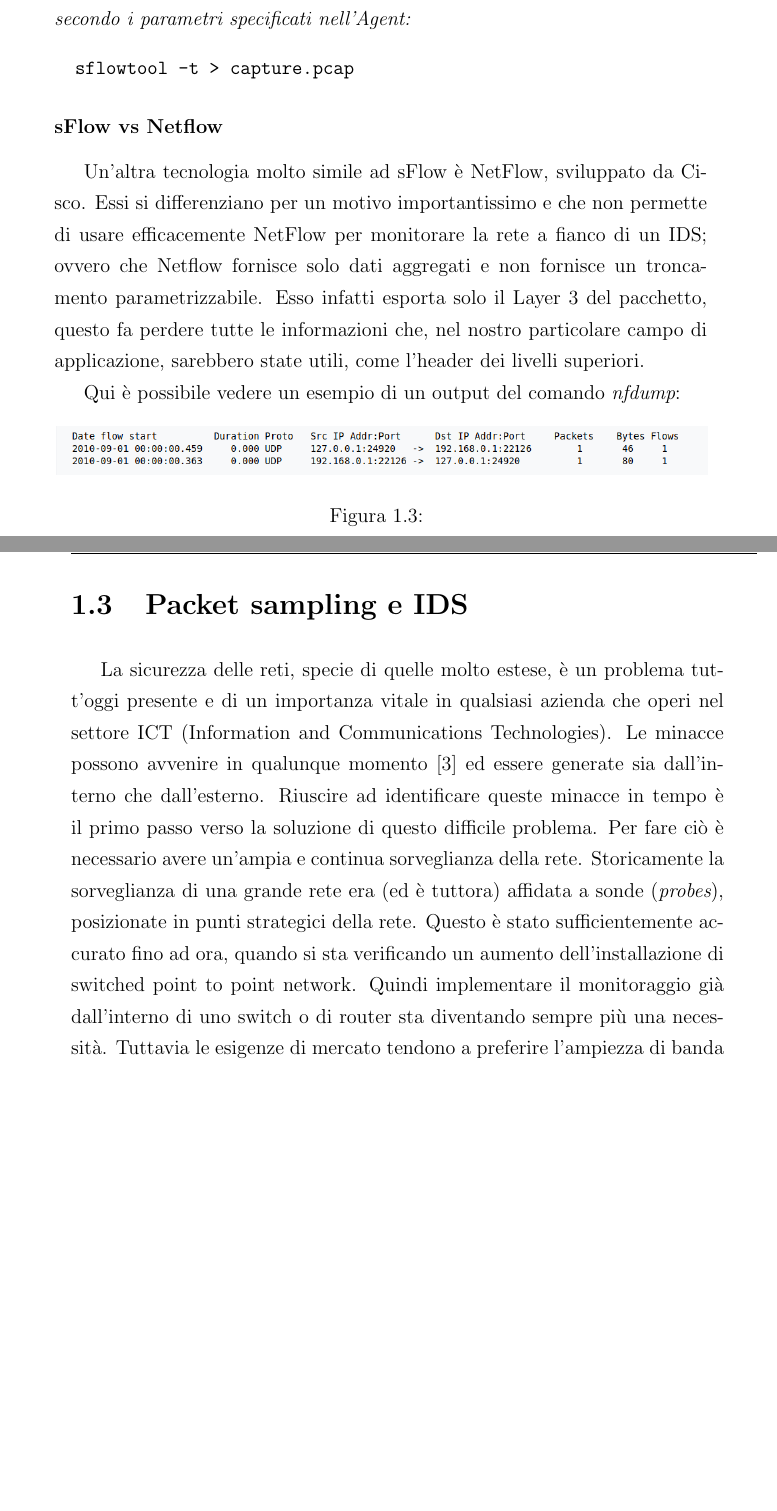
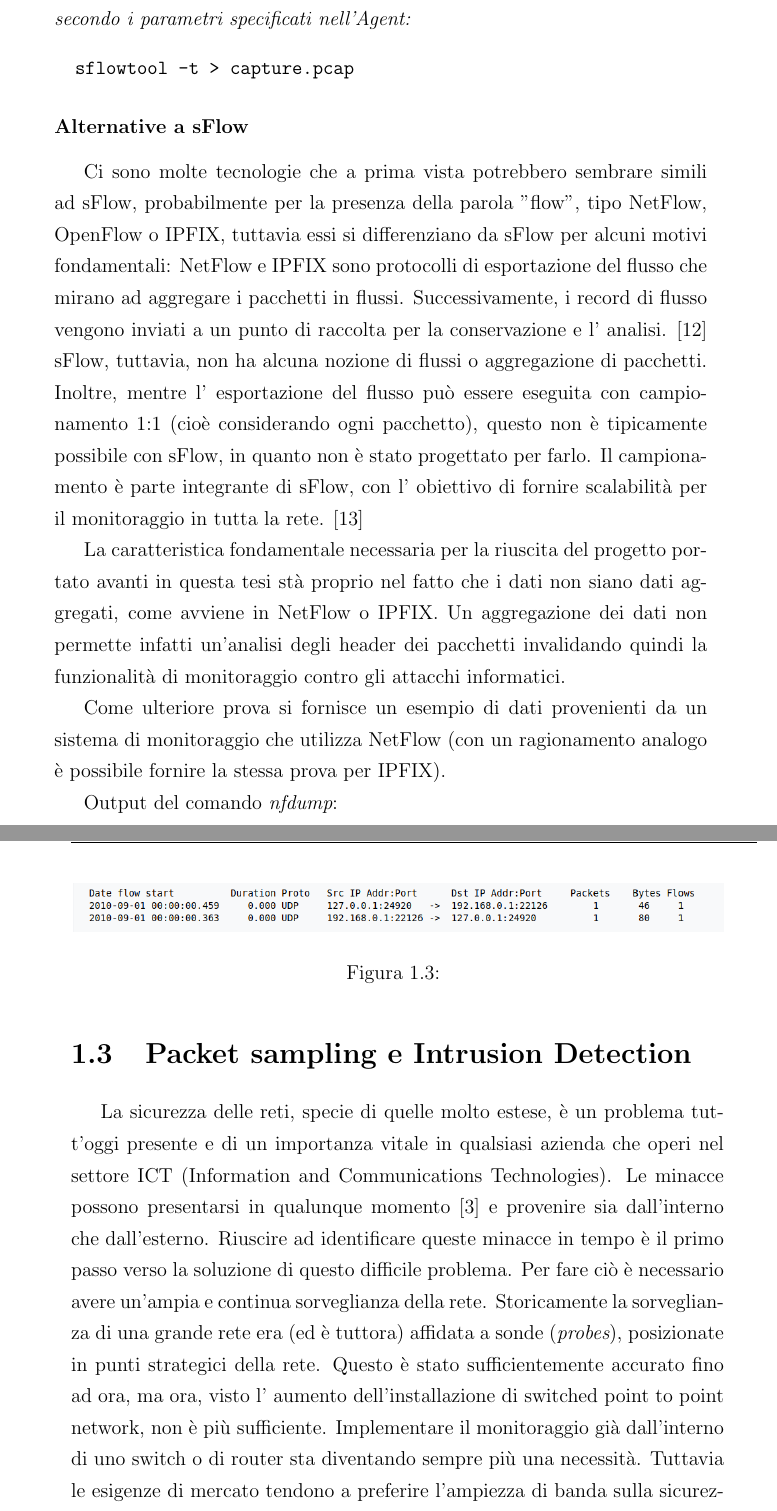
Before and after one commit to dexter0195/TESI, a LaTeX document (extesi.tex): two parts of pages 23 and 24 of 36, joined at a grey line, cut so that both start at the same text, the shorter picture padded with empty space. The pictures show the PDF file extesi.pdf that the author committed with the source.

Commit message:
Thu Feb 22 23:31:32 CET 2018

```diff
--- a/extesi.tex
+++ b/extesi.tex
@@ -439,16 +439,31 @@ parametri specificati nell'Agent:}
   sflowtool -t > capture.pcap
 \end{verbatim}
 
-\subsubsection{sFlow vs Netflow}
+\subsubsection{Alternative a sFlow}
 
-Un'altra tecnologia molto simile ad sFlow \`e NetFlow, sviluppato da Cisco.
-Essi si differenziano per un motivo importantissimo e che non permette di usare efficacemente
-NetFlow per monitorare la rete a fianco di un IDS; ovvero che Netflow fornisce solo
-dati aggregati e non fornisce un troncamento parametrizzabile. Esso infatti esporta solo il Layer 3 del
-pacchetto, questo fa perdere tutte le informazioni che, nel nostro particolare campo di applicazione,
-sarebbero state utili, come l'header dei livelli superiori.
+Ci sono molte tecnologie che a prima vista potrebbero sembrare simili ad sFlow,
+probabilmente per la presenza della parola "flow", tipo NetFlow, OpenFlow o IPFIX,
+tuttavia essi si differenziano da sFlow per alcuni motivi fondamentali:
+NetFlow e IPFIX sono protocolli di esportazione del flusso che mirano ad aggregare i pacchetti in flussi.
+Successivamente, i record di flusso vengono inviati a un punto di raccolta per la
+conservazione e l' analisi. \cite{S1} sFlow, tuttavia, non ha alcuna nozione di flussi o
+aggregazione di pacchetti.
+Inoltre, mentre l' esportazione del flusso pu\`o essere eseguita con campionamento 1:1
+(cio\`e considerando ogni pacchetto), questo non \`e tipicamente possibile con sFlow,
+in quanto non \`e stato progettato per farlo. Il campionamento \`e parte integrante di
+sFlow, con l' obiettivo di fornire scalabilit\`a per il monitoraggio in tutta la rete. \cite{S2}
 
-Qui \`e possibile vedere un esempio di un output del comando {\it nfdump}:
+La caratteristica fondamentale necessaria per la riuscita del progetto portato avanti in questa tesi
+st\`a proprio nel fatto che i dati non siano dati aggregati, come avviene
+in NetFlow o IPFIX. Un aggregazione dei dati non permette infatti un'analisi degli header
+dei pacchetti invalidando quindi la funzionalit\`a di monitoraggio contro gli
+attacchi informatici.
+
+Come ulteriore prova si fornisce un esempio di dati provenienti da un sistema
+di monitoraggio che utilizza NetFlow (con un ragionamento analogo \`e possibile
+fornire la stessa prova per IPFIX).
+
+Output del comando {\it nfdump}:
 \begin{figure}[h!]
   \begin{center}                          %centra nel mezzo della pagina
     \includegraphics[width=\linewidth]{images/netflow.png}
@@ -459,18 +474,19 @@ Qui \`e possibile vedere un esempio di un output del comando {\it nfdump}:
 
 \newpage
 
-\section{Packet sampling e IDS}
+\section{Packet sampling e Intrusion Detection}
 
 La sicurezza delle reti, specie di quelle molto estese, \`e un problema tutt'oggi
 presente e di un importanza vitale in qualsiasi azienda che operi nel settore ICT (Information and Communications Technologies).
-Le minacce possono avvenire in qualunque momento \cite{K3} ed essere generate sia dall'interno
+Le minacce possono presentarsi in qualunque momento \cite{K3} e provenire sia dall'interno
 che dall'esterno. Riuscire ad identificare queste minacce in tempo \`e il primo passo verso la soluzione di
 questo difficile problema. Per fare ci\`o \`e necessario avere un'ampia e continua
 sorveglianza della rete.
 Storicamente la sorveglianza di una grande rete era (ed \`e tuttora) affidata a sonde ({\it probes}),
 posizionate in punti strategici della rete. Questo \`e stato sufficientemente accurato
-fino ad ora, quando si sta verificando un aumento dell'installazione di switched point to point network.
-Quindi implementare il monitoraggio gi\`a dall'interno di uno switch o di router sta
+fino ad ora, ma ora, visto l' aumento dell'installazione di switched point to point network, non
+\`e pi\`u sufficiente.
+Implementare il monitoraggio gi\`a dall'interno di uno switch o di router sta
 diventando sempre pi\`u una necessit\`a. Tuttavia le esigenze di mercato tendono a preferire
 l'ampiezza di banda sulla sicurezza, per cui la funzione di monitoraggio deve essere relegata come
 funzione secondaria all'interno di questi apparati di rete. E` necessario quindi che questa funzione
```
Also changed, not shown: extesi.pdf, extesi.tex (5 more changed lines), 6 other files.
